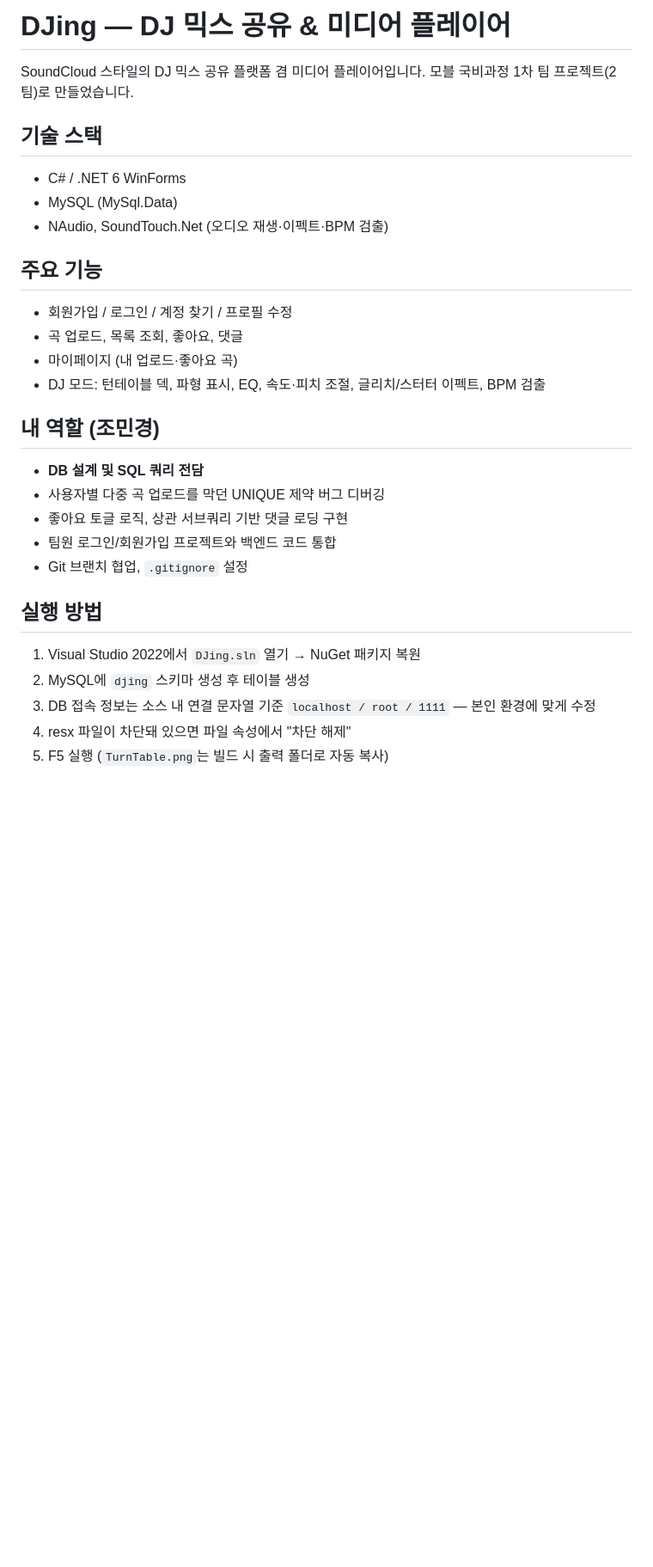
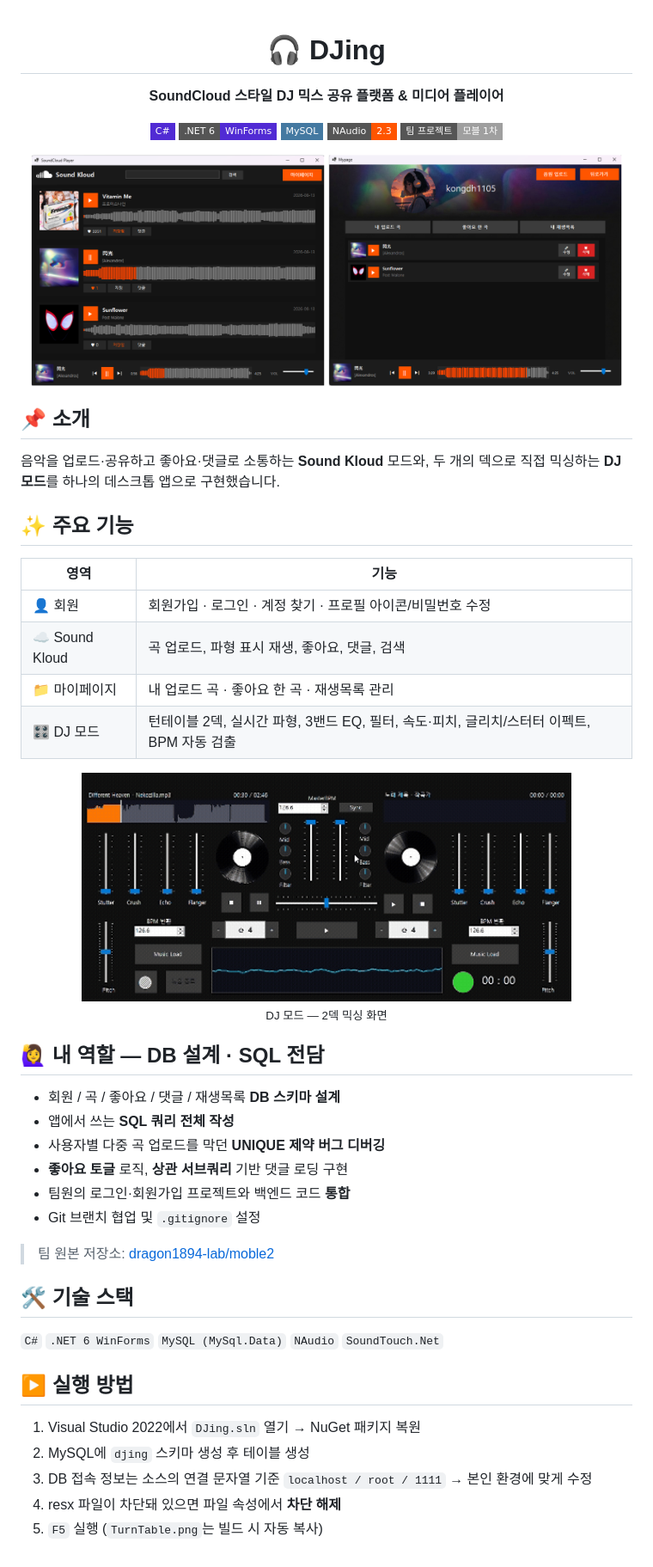
Before and after one commit to ChoMinKyeong13/DJing, a Markdown page: README.md, the part around the change. Shown at 86% size. Drawn GitHub-style; pictures changed too: docs/images/dj_deck.gif (added), docs/images/mypage.png (added), docs/images/soundcloud.png (added); badges without logos; blank space fills up the shorter version.

Commit message:
README 개선: 스크린샷·다이어그램·역할 정리
Co-Authored-By: Claude Opus 5.5 <noreply@anthropic.com>
Claude-Session: https://claude.ai/code/session_01Lfg6KUr1JVuSdZVcbY2dQA

```diff
--- a/README.md
+++ b/README.md
@@ -1,29 +1,52 @@
-# DJing — DJ 믹스 공유 & 미디어 플레이어
+<div align="center">
 
-SoundCloud 스타일의 DJ 믹스 공유 플랫폼 겸 미디어 플레이어입니다.
-모블 국비과정 1차 팀 프로젝트(2팀)로 만들었습니다.
+# 🎧 DJing
 
-## 기술 스택
-- C# / .NET 6 WinForms
-- MySQL (MySql.Data)
-- NAudio, SoundTouch.Net (오디오 재생·이펙트·BPM 검출)
+**SoundCloud 스타일 DJ 믹스 공유 플랫폼 & 미디어 플레이어**
 
-## 주요 기능
-- 회원가입 / 로그인 / 계정 찾기 / 프로필 수정
-- 곡 업로드, 목록 조회, 좋아요, 댓글
-- 마이페이지 (내 업로드·좋아요 곡)
-- DJ 모드: 턴테이블 덱, 파형 표시, EQ, 속도·피치 조절, 글리치/스터터 이펙트, BPM 검출
+![C#](https://img.shields.io/badge/C%23-512BD4?style=flat-square&logo=dotnet&logoColor=white)
+![.NET 6](https://img.shields.io/badge/.NET%206-WinForms-512BD4?style=flat-square)
+![MySQL](https://img.shields.io/badge/MySQL-4479A1?style=flat-square&logo=mysql&logoColor=white)
+![NAudio](https://img.shields.io/badge/NAudio-2.3-FF5500?style=flat-square)
+![Team](https://img.shields.io/badge/팀_프로젝트-모블_1차-lightgrey?style=flat-square)
 
-## 내 역할 (조민경)
-- **DB 설계 및 SQL 쿼리 전담**
-- 사용자별 다중 곡 업로드를 막던 UNIQUE 제약 버그 디버깅
-- 좋아요 토글 로직, 상관 서브쿼리 기반 댓글 로딩 구현
-- 팀원 로그인/회원가입 프로젝트와 백엔드 코드 통합
-- Git 브랜치 협업, `.gitignore` 설정
+<img src="docs/images/soundcloud.png" width="48%"> <img src="docs/images/mypage.png" width="48%">
 
-## 실행 방법
+</div>
+
+## 📌 소개
+음악을 업로드·공유하고 좋아요·댓글로 소통하는 **Sound Kloud** 모드와,
+두 개의 덱으로 직접 믹싱하는 **DJ 모드**를 하나의 데스크톱 앱으로 구현했습니다.
+
+## ✨ 주요 기능
+| 영역 | 기능 |
+|---|---|
+| 👤 회원 | 회원가입 · 로그인 · 계정 찾기 · 프로필 아이콘/비밀번호 수정 |
+| ☁️ Sound Kloud | 곡 업로드, 파형 표시 재생, 좋아요, 댓글, 검색 |
+| 📁 마이페이지 | 내 업로드 곡 · 좋아요 한 곡 · 재생목록 관리 |
+| 🎛 DJ 모드 | 턴테이블 2덱, 실시간 파형, 3밴드 EQ, 필터, 속도·피치, 글리치/스터터 이펙트, BPM 자동 검출 |
+
+<div align="center">
+<img src="docs/images/dj_deck.gif" width="80%">
+<br><sub>DJ 모드 — 2덱 믹싱 화면</sub>
+</div>
+
+## 🙋‍♀️ 내 역할 — DB 설계 · SQL 전담
+- 회원 / 곡 / 좋아요 / 댓글 / 재생목록 **DB 스키마 설계**
+- 앱에서 쓰는 **SQL 쿼리 전체 작성**
+- 사용자별 다중 곡 업로드를 막던 **UNIQUE 제약 버그 디버깅**
+- **좋아요 토글** 로직, **상관 서브쿼리** 기반 댓글 로딩 구현
+- 팀원의 로그인·회원가입 프로젝트와 백엔드 코드 **통합**
+- Git 브랜치 협업 및 `.gitignore` 설정
+
+> 팀 원본 저장소: [dragon1894-lab/moble2](https://github.com/dragon1894-lab/moble2)
+
+## 🛠 기술 스택
+`C#` `.NET 6 WinForms` `MySQL (MySql.Data)` `NAudio` `SoundTouch.Net`
+
+## ▶️ 실행 방법
 1. Visual Studio 2022에서 `DJing.sln` 열기 → NuGet 패키지 복원
 2. MySQL에 `djing` 스키마 생성 후 테이블 생성
-3. DB 접속 정보는 소스 내 연결 문자열 기준 `localhost / root / 1111` — 본인 환경에 맞게 수정
-4. resx 파일이 차단돼 있으면 파일 속성에서 "차단 해제"
-5. F5 실행 (`TurnTable.png`는 빌드 시 출력 폴더로 자동 복사)
+3. DB 접속 정보는 소스의 연결 문자열 기준 `localhost / root / 1111` → 본인 환경에 맞게 수정
+4. resx 파일이 차단돼 있으면 파일 속성에서 **차단 해제**
+5. `F5` 실행 (`TurnTable.png`는 빌드 시 자동 복사)
```
Also changed, not shown: docs/images/choice.png (added), docs/images/dj_deck.png (added).
